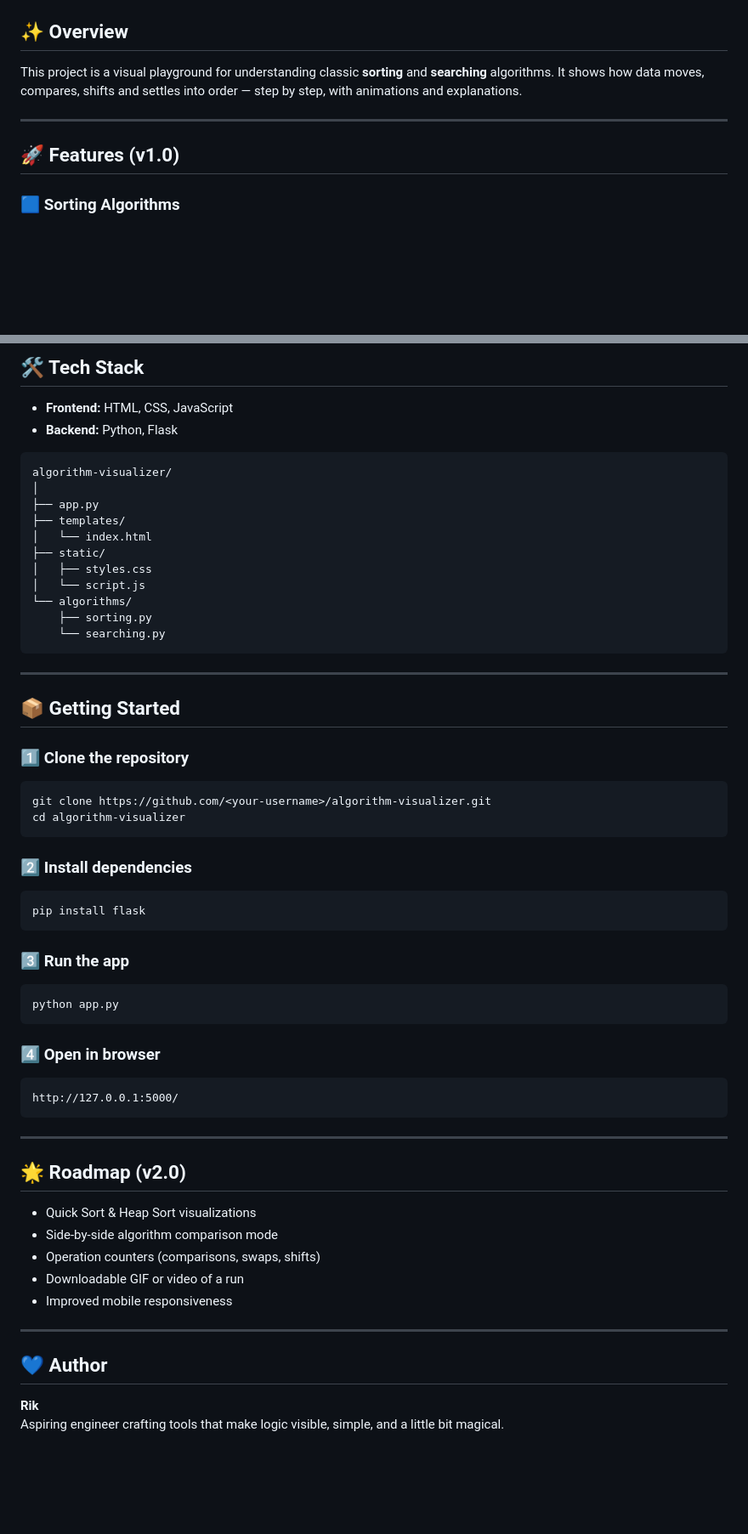
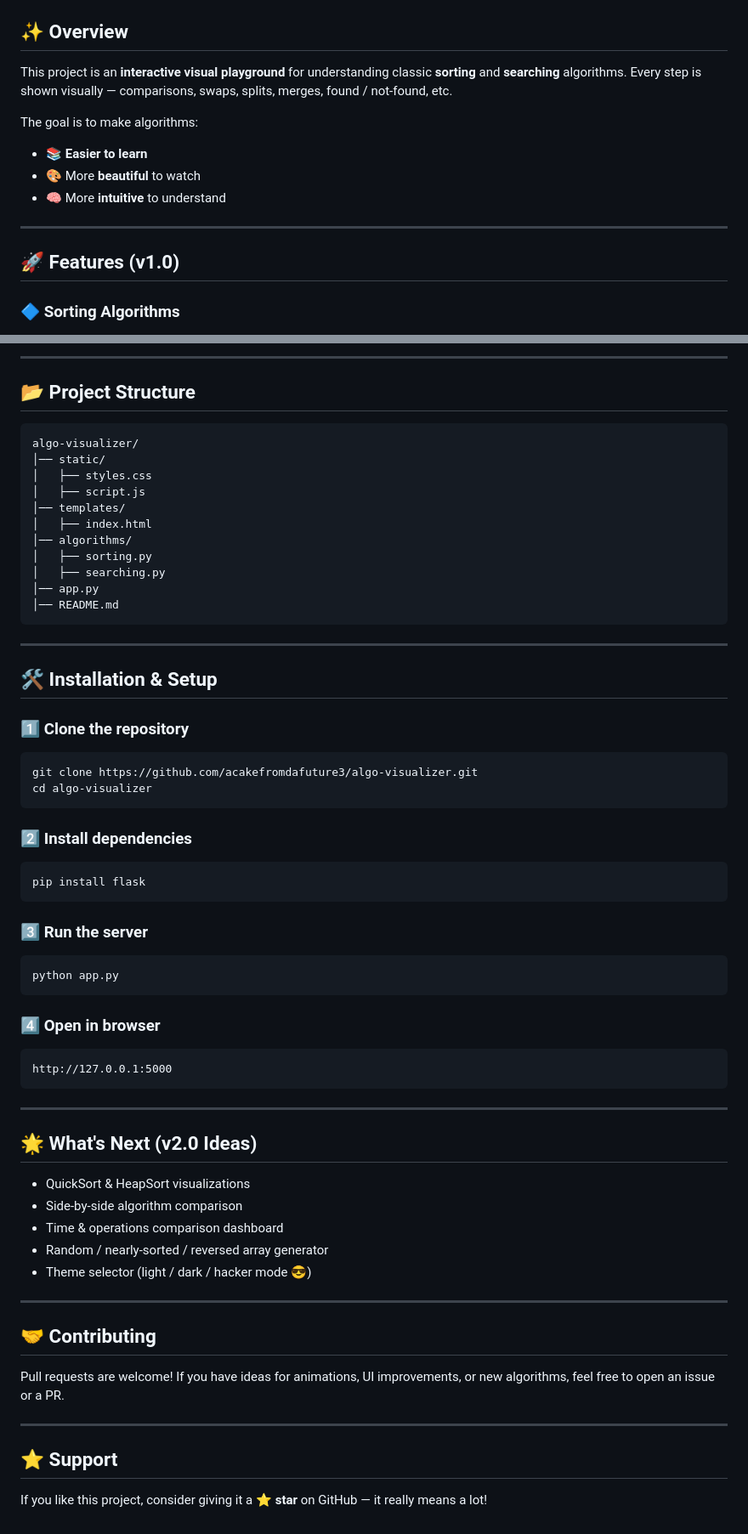
Before and after one commit to acakefromdafuture3/algo-visualizer, a Markdown page: README.md, 2 parts joined by grey strips. Shown: that part at 85% size. Rendered like a GitHub page; blank space fills up the shorter version.

Commit message:
Refactor README for improved presentation
Updated README.md to enhance formatting and clarity.

```diff
--- a/README.md
+++ b/README.md
@@ -18,15 +23,24 @@
 
 <h2>✨ Overview</h2>
+
 <p>
-This project is a visual playground for understanding classic
-<strong>sorting</strong> and <strong>searching</strong> algorithms.
-It shows how data moves, compares, shifts and settles into order —
-step by step, with animations and explanations.
+This project is an <b>interactive visual playground</b> for understanding classic
+<b>sorting</b> and <b>searching</b> algorithms.
+Every step is shown visually — comparisons, swaps, splits, merges, found / not-found, etc.
 </p>
 
-<hr />
+<p>
+The goal is to make algorithms:
+</p>
+<ul>
+  <li>📚 <b>Easier to learn</b></li>
+  <li>🎨 More <b>beautiful</b> to watch</li>
+  <li>🧠 More <b>intuitive</b> to understand</li>
+</ul>
+
+<hr/>
 
 <h2>🚀 Features (v1.0)</h2>
 
-<h3>🟦 Sorting Algorithms</h3>
+<h3>🔷 Sorting Algorithms</h3>
 <ul>
@@ -135,64 +83,78 @@ step by step, with animations and explanations.
 
-<h2>🛠 Tech Stack</h2>
-<ul>
-  <li><strong>Frontend:</strong> HTML, CSS, JavaScript</li>
-  <li><strong>Backend:</strong> Python, Flask</li>
-</ul>
+
+<hr/>
+
+<h2>📂 Project Structure</h2>
 
 <pre>
-algorithm-visualizer/
-│
-├── app.py
-├── templates/
-│   └── index.html
-├── static/
+algo-visualizer/
+│── static/
 │   ├── styles.css
-│   └── script.js
-└── algorithms/
-    ├── sorting.py
-    └── searching.py
+│   ├── script.js
+│── templates/
+│   ├── index.html
+│── algorithms/
+│   ├── sorting.py
+│   ├── searching.py
+│── app.py
+│── README.md
 </pre>
 
-<hr />
+<hr/>
 
-<h2>📦 Getting Started</h2>
+<h2>🛠 Installation &amp; Setup</h2>
 
 <h3>1️⃣ Clone the repository</h3>
+
 <pre>
-git clone https://github.com/&lt;your-username&gt;/algorithm-visualizer.git
-cd algorithm-visualizer
+git clone https://github.com/acakefromdafuture3/algo-visualizer.git
+cd algo-visualizer
 </pre>
 
 <h3>2️⃣ Install dependencies</h3>
+
 <pre>
 pip install flask
 </pre>
 
-<h3>3️⃣ Run the app</h3>
+<h3>3️⃣ Run the server</h3>
+
 <pre>
 python app.py
 </pre>
 
 <h3>4️⃣ Open in browser</h3>
+
 <pre>
-http://127.0.0.1:5000/
+http://127.0.0.1:5000
 </pre>
 
-<hr />
+<hr/>
 
-<h2>🌟 Roadmap (v2.0)</h2>
+<h2>🌟 What's Next (v2.0 Ideas)</h2>
+
 <ul>
-  <li>Quick Sort &amp; Heap Sort visualizations</li>
-  <li>Side-by-side algorithm comparison mode</li>
-  <li>Operation counters (comparisons, swaps, shifts)</li>
-  <li>Downloadable GIF or video of a run</li>
-  <li>Improved mobile responsiveness</li>
+  <li>QuickSort &amp; HeapSort visualizations</li>
+  <li>Side-by-side algorithm comparison</li>
+  <li>Time &amp; operations comparison dashboard</li>
+  <li>Random / nearly-sorted / reversed array generator</li>
+  <li>Theme selector (light / dark / hacker mode 😎)</li>
 </ul>
 
-<hr />
+<hr/>
 
-<h2>💙 Author</h2>
+<h2>🤝 Contributing</h2>
+
 <p>
-<strong>Rik</strong><br/>
-Aspiring engineer crafting tools that make logic visible, simple, and a little bit magical.
+Pull requests are welcome! If you have ideas for animations, UI improvements, or new algorithms,
+feel free to open an issue or a PR.
 </p>
+
+<hr/>
+
+<h2>⭐ Support</h2>
+
+<p>
+If you like this project, consider giving it a <b>⭐ star</b> on GitHub —
+it really means a lot!
+</p>
```
Also changed, not shown: other parts of README.md (+37 -98 lines).
